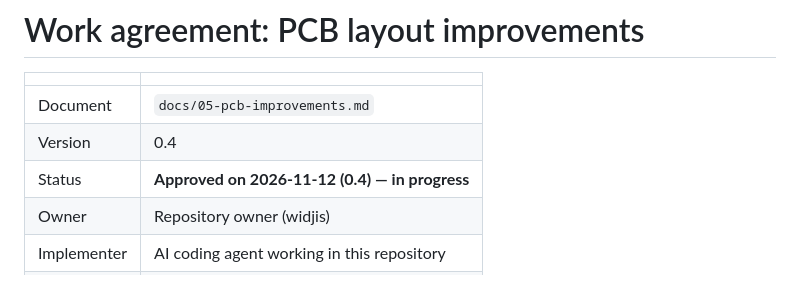
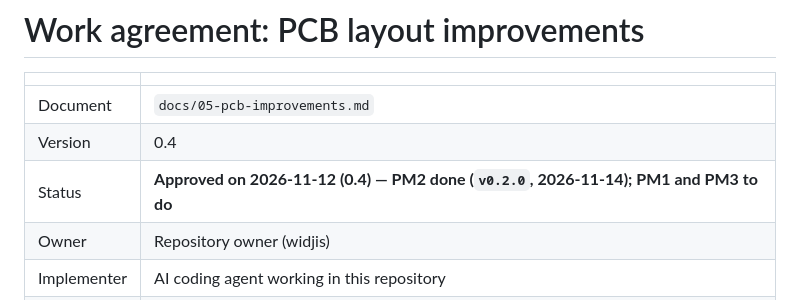
Before and after one commit to widjis/hassassin-pcb, a Markdown page: docs/05-pcb-improvements.md, the part around the change. Rendered like a GitHub page.

```diff
--- a/docs/05-pcb-improvements.md
+++ b/docs/05-pcb-improvements.md
@@ -4,7 +4,7 @@
 |---|---|
 | Document | `docs/05-pcb-improvements.md` |
 | Version | 0.4 |
-| Status | **Approved on 2026-11-12 (0.4) — in progress** |
+| Status | **Approved on 2026-11-12 (0.4) — PM2 done (`v0.2.0`, 2026-11-14); PM1 and PM3 to do** |
 | Owner | Repository owner (widjis) |
 | Implementer | AI coding agent working in this repository |
 | Based on | Hassassin PCB 0.0.3 (tag `v0.0.3`) |
```
Also changed, not shown: README.md (+1 -1 lines), docs/02-roadmap.md (+41 -0 lines), docs/media/pm2-solar-autorouted.jpg (added), docs/media/pm2-solar-hand.jpg (added), 10 other files.
